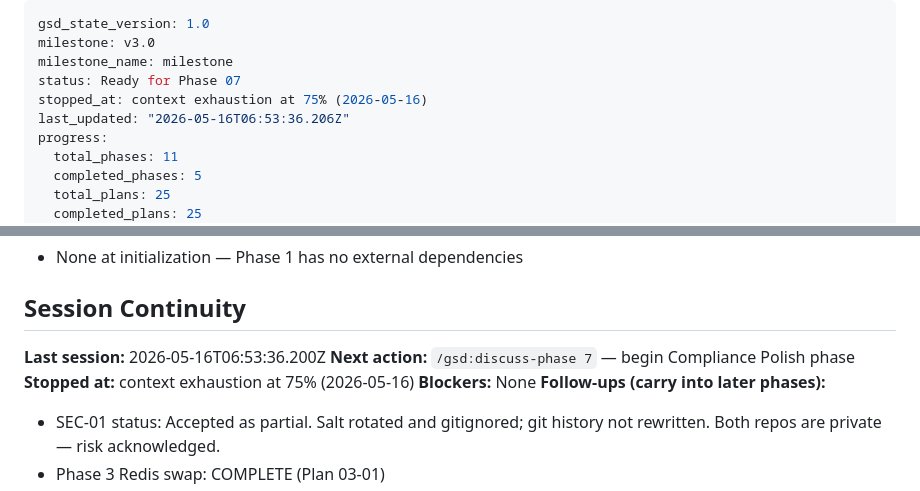
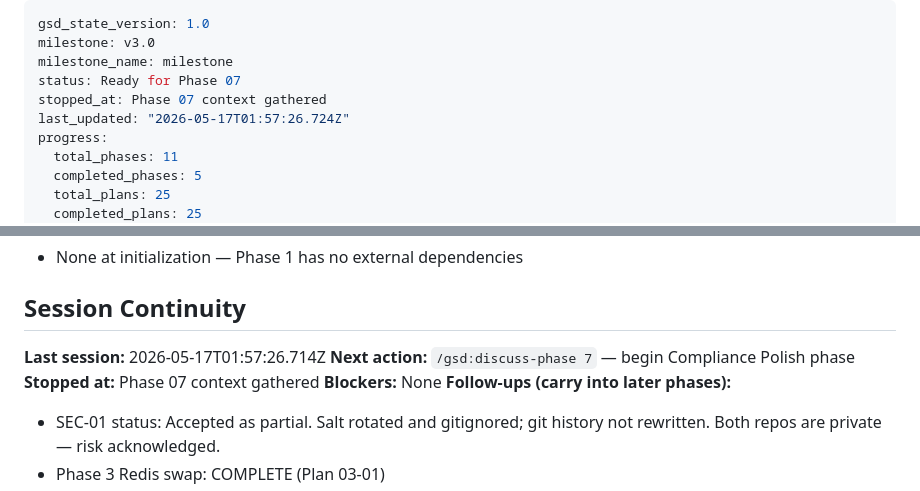
Before and after one commit to jslitzkerttcu/Who-Dis, a Markdown page: .planning/STATE.md, 2 parts joined by grey strips. Rendered like a GitHub page.

Commit message:
docs(state): record phase 07 context session

```diff
--- a/.planning/STATE.md
+++ b/.planning/STATE.md
@@ -3,8 +3,8 @@ gsd_state_version: 1.0
 milestone: v3.0
 milestone_name: milestone
 status: Ready for Phase 07
-stopped_at: context exhaustion at 75% (2026-05-16)
-last_updated: "2026-05-16T06:53:36.206Z"
+stopped_at: Phase 07 context gathered
+last_updated: "2026-05-17T01:57:26.724Z"
 progress:
   total_phases: 11
   completed_phases: 5
@@ -73,9 +73,9 @@ Phase: 07 (compliance-polish) — NOT STARTED
 
 ## Session Continuity
 
-**Last session:** 2026-05-16T06:53:36.200Z
+**Last session:** 2026-05-17T01:57:26.714Z
 **Next action:** `/gsd:discuss-phase 7` — begin Compliance Polish phase
-**Stopped at:** context exhaustion at 75% (2026-05-16)
+**Stopped at:** Phase 07 context gathered
 **Blockers:** None
 **Follow-ups (carry into later phases):**
 
```
